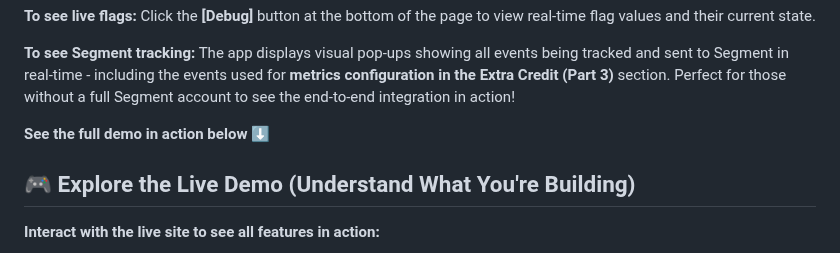
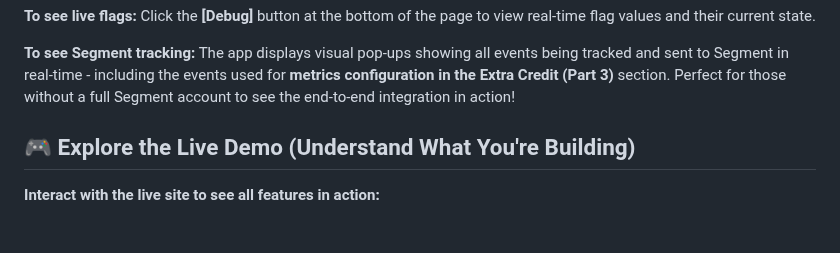
Before and after one commit to noluwalo/about-me-feature-flags, a Markdown page: README.md, the part around the change. GitHub-like rendering; blank space fills up the shorter version.

Commit message:
Remove link to live demo from documentation
Remove the "See the full demo in action below ⬇️" line from the README.md file.

Replit-Commit-Author: Agent
Replit-Commit-Session-Id: 1674cb09-0f6f-42dc-ab74-a835d635f249
Replit-Commit-Checkpoint-Type: full_checkpoint
Replit-Commit-Screenshot-Url: https://storage.googleapis.com/screenshot-production-us-central1/b93cf3d1-66b7-4349-863d-b1c51311cb49/1674cb09-0f6f-42dc-ab74-a835d635f249/P1rVNcs

```diff
--- a/README.md
+++ b/README.md
@@ -53,8 +53,6 @@ This live demo is a **published website** connected to my **LaunchDarkly account
 **To see live flags:** Click the **[Debug]** button at the bottom of the page to view real-time flag values and their current state.
 
 **To see Segment tracking:** The app displays visual pop-ups showing all events being tracked and sent to Segment in real-time - including the events used for **metrics configuration in the Extra Credit (Part 3)** section. Perfect for those without a full Segment account to see the end-to-end integration in action!
-
-**See the full demo in action below** ⬇️
 
 ## 🎮 Explore the Live Demo (Understand What You're Building)
 
```
